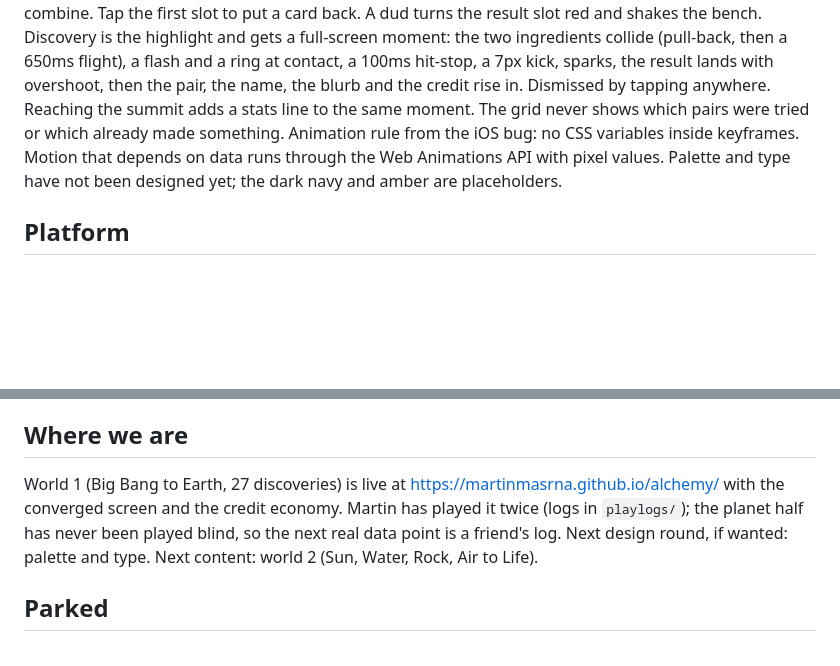
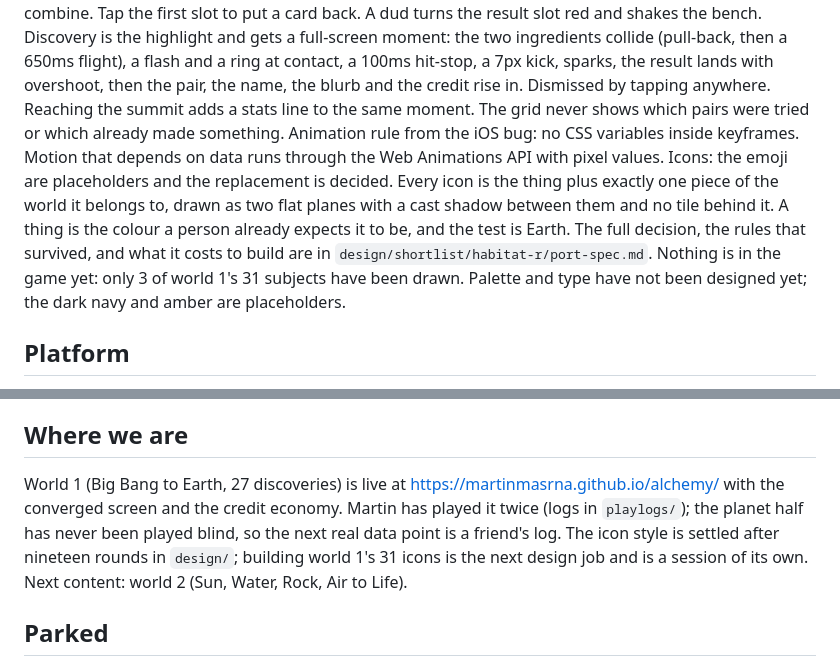
Before and after one commit to martinmasrna/alchemy, a Markdown page: DESIGN.md, 2 parts joined by grey strips. Rendered like a GitHub page; blank space fills up the shorter version.

Commit message:
Icon style decided: habitat framing, shadow box rendering
Nineteen rounds of design converge on a pair rather than a style: the
thing plus one piece of its world, drawn as two flat planes with a cast
shadow between them. Port spec records the rules that survived and the
real cost, which is 31 silhouettes and 31 contexts for world 1 alone.

Co-Authored-By: Claude Opus 5 <noreply@anthropic.com>

```diff
--- a/DESIGN.md
+++ b/DESIGN.md
@@ -38,6 +38,7 @@ Bench on top: two slots and a result slot pinned above the grid of what you own.
 Discovery is the highlight and gets a full-screen moment: the two ingredients collide (pull-back, then a 650ms flight), a flash and a ring at contact, a 100ms hit-stop, a 7px kick, sparks, the result lands with overshoot, then the pair, the name, the blurb and the credit rise in. Dismissed by tapping anywhere. Reaching the summit adds a stats line to the same moment.
 The grid never shows which pairs were tried or which already made something.
 Animation rule from the iOS bug: no CSS variables inside keyframes. Motion that depends on data runs through the Web Animations API with pixel values.
+Icons: the emoji are placeholders and the replacement is decided. Every icon is the thing plus exactly one piece of the world it belongs to, drawn as two flat planes with a cast shadow between them and no tile behind it. A thing is the colour a person already expects it to be, and the test is Earth. The full decision, the rules that survived, and what it costs to build are in `design/shortlist/habitat-r/port-spec.md`. Nothing is in the game yet: only 3 of world 1's 31 subjects have been drawn.
 Palette and type have not been designed yet; the dark navy and amber are placeholders.
 
 ## Platform
@@ -48,7 +49,7 @@ Progress must survive closing the tab, clearing history and switching phones. Br
 Martin plays each new world blind. The table stays hidden from him until after the play, because "would I have guessed it" can only be tested once. Then the table is cut and rewritten together.
 
 ## Where we are
-World 1 (Big Bang to Earth, 27 discoveries) is live at https://martinmasrna.github.io/alchemy/ with the converged screen and the credit economy. Martin has played it twice (logs in `playlogs/`); the planet half has never been played blind, so the next real data point is a friend's log. Next design round, if wanted: palette and type. Next content: world 2 (Sun, Water, Rock, Air to Life).
+World 1 (Big Bang to Earth, 27 discoveries) is live at https://martinmasrna.github.io/alchemy/ with the converged screen and the credit economy. Martin has played it twice (logs in `playlogs/`); the planet half has never been played blind, so the next real data point is a friend's log. The icon style is settled after nineteen rounds in `design/`; building world 1's 31 icons is the next design job and is a session of its own. Next content: world 2 (Sun, Water, Rock, Air to Life).
 
 ## Parked
 Hint cost (candidates: earned currency, scarcity per world, slow recharge, a quiz). How a finished world seeds the next ones. What happens at the end of a world.
```
Also changed, not shown: 1 other file.
